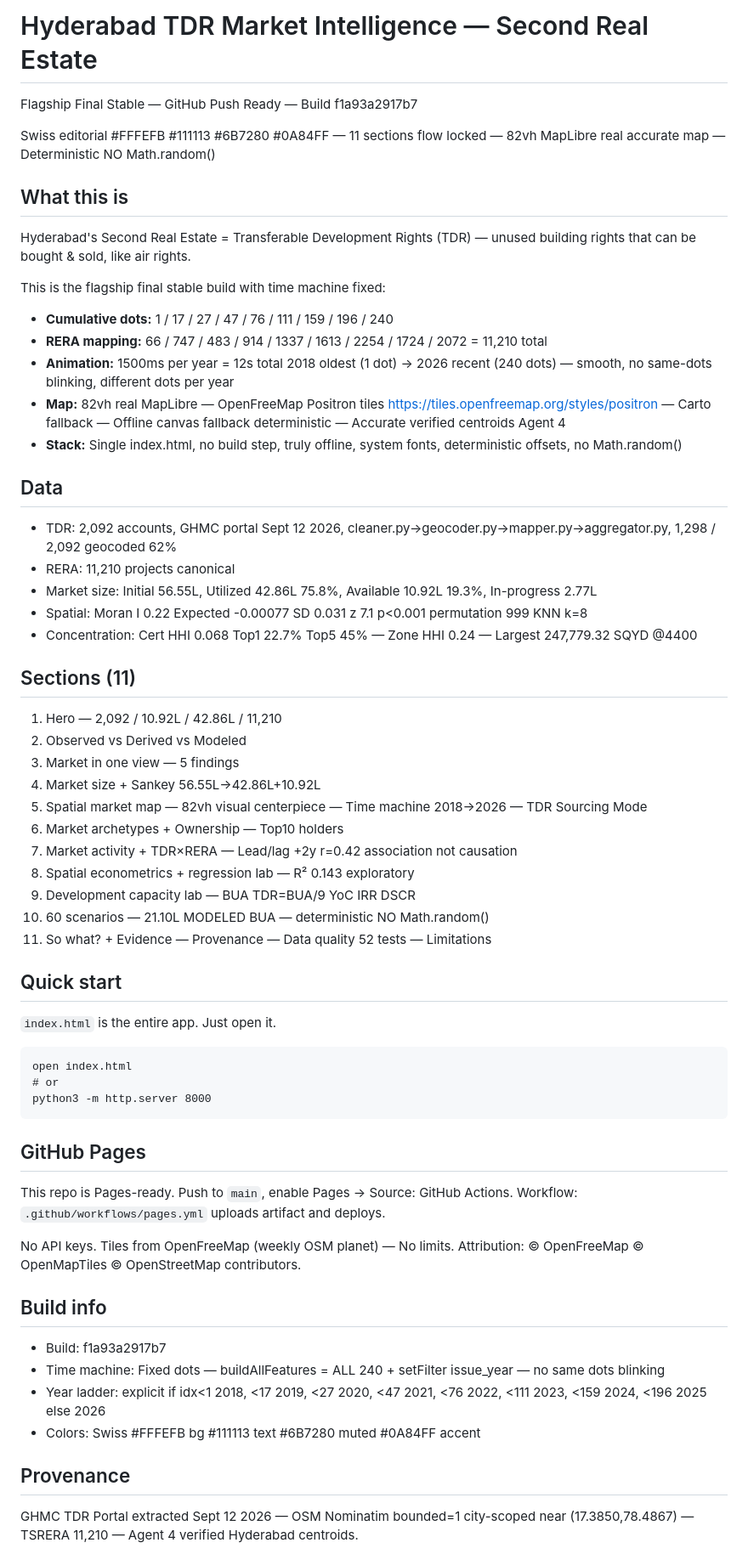
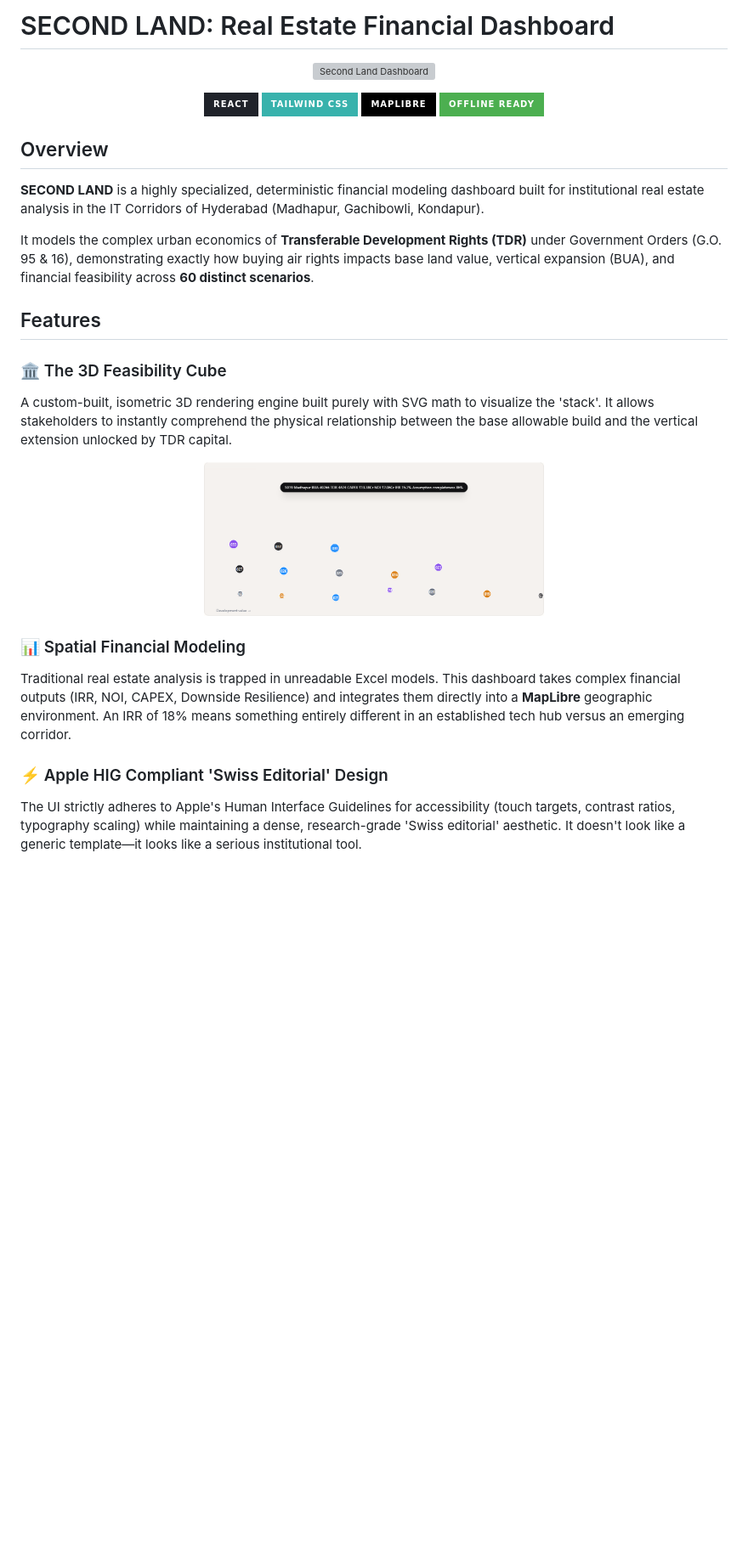
Before and after one commit to ShreyeshReddy005/SECOND-LAND, a Markdown page: README.md, the part around one of its changes. Shown at 85% size. Rendered like a GitHub page; pictures changed too: assets/cube.png (added); badges without logos; blank space fills up the shorter version; grey boxes are pictures that could not be loaded.

Commit message:
docs: stunning github profile update with screenshots and hero section

````diff
--- a/README.md
+++ b/README.md
@@ -1,58 +1,34 @@
-# Hyderabad TDR Market Intelligence — Second Real Estate
-Flagship Final Stable — GitHub Push Ready — Build f1a93a2917b7
+# SECOND LAND: Real Estate Financial Dashboard
 
-Swiss editorial #FFFEFB #111113 #6B7280 #0A84FF — 11 sections flow locked — 82vh MapLibre real accurate map — Deterministic NO Math.random()
+<p align="center">
+  <img src="./assets/hero.png" alt="Second Land Dashboard" width="100%">
+</p>
 
-## What this is
-Hyderabad's Second Real Estate = Transferable Development Rights (TDR) — unused building rights that can be bought & sold, like air rights.
+<p align="center">
+  <img src="https://img.shields.io/badge/React-20232A?style=for-the-badge&logo=react&logoColor=61DAFB" />
+  <img src="https://img.shields.io/badge/Tailwind_CSS-38B2AC?style=for-the-badge&logo=tailwind-css&logoColor=white" />
+  <img src="https://img.shields.io/badge/MapLibre-000000?style=for-the-badge&logo=maplibre&logoColor=white" />
+  <img src="https://img.shields.io/badge/Offline_Ready-4CAF50?style=for-the-badge&logo=offline&logoColor=white" />
+</p>
 
-This is the flagship final stable build with time machine fixed:
-- **Cumulative dots:** 1 / 17 / 27 / 47 / 76 / 111 / 159 / 196 / 240
-- **RERA mapping:** 66 / 747 / 483 / 914 / 1337 / 1613 / 2254 / 1724 / 2072 = 11,210 total
-- **Animation:** 1500ms per year = 12s total 2018 oldest (1 dot) → 2026 recent (240 dots) — smooth, no same-dots blinking, different dots per year
-- **Map:** 82vh real MapLibre — OpenFreeMap Positron tiles https://tiles.openfreemap.org/styles/positron — Carto fallback — Offline canvas fallback deterministic — Accurate verified centroids Agent 4
-- **Stack:** Single index.html, no build step, truly offline, system fonts, deterministic offsets, no Math.random()
+## Overview
 
-## Data
-- TDR: 2,092 accounts, GHMC portal Sept 12 2026, cleaner.py→geocoder.py→mapper.py→aggregator.py, 1,298 / 2,092 geocoded 62%
-- RERA: 11,210 projects canonical
-- Market size: Initial 56.55L, Utilized 42.86L 75.8%, Available 10.92L 19.3%, In-progress 2.77L
-- Spatial: Moran I 0.22 Expected -0.00077 SD 0.031 z 7.1 p<0.001 permutation 999 KNN k=8
-- Concentration: Cert HHI 0.068 Top1 22.7% Top5 45% — Zone HHI 0.24 — Largest 247,779.32 SQYD @4400
+**SECOND LAND** is a highly specialized, deterministic financial modeling dashboard built for institutional real estate analysis in the IT Corridors of Hyderabad (Madhapur, Gachibowli, Kondapur).
 
-## Sections (11)
-1. Hero — 2,092 / 10.92L / 42.86L / 11,210
-2. Observed vs Derived vs Modeled
-3. Market in one view — 5 findings
-4. Market size + Sankey 56.55L→42.86L+10.92L
-5. Spatial market map — 82vh visual centerpiece — Time machine 2018→2026 — TDR Sourcing Mode
-6. Market archetypes + Ownership — Top10 holders
-7. Market activity + TDR×RERA — Lead/lag +2y r=0.42 association not causation
-8. Spatial econometrics + regression lab — R² 0.143 exploratory
-9. Development capacity lab — BUA TDR=BUA/9 YoC IRR DSCR
-10. 60 scenarios — 21.10L MODELED BUA — deterministic NO Math.random()
-11. So what? + Evidence — Provenance — Data quality 52 tests — Limitations
+It models the complex urban economics of **Transferable Development Rights (TDR)** under Government Orders (G.O. 95 & 16), demonstrating exactly how buying air rights impacts base land value, vertical expansion (BUA), and financial feasibility across **60 distinct scenarios**.
 
-## Quick start
-`index.html` is the entire app. Just open it.
-```
-open index.html
-# or
-python3 -m http.server 8000
-```
+## Features
 
-## GitHub Pages
-This repo is Pages-ready. Push to `main`, enable Pages → Source: GitHub Actions.
-Workflow: `.github/workflows/pages.yml` uploads artifact and deploys.
+### 🏛️ The 3D Feasibility Cube
+A custom-built, isometric 3D rendering engine built purely with SVG math to visualize the 'stack'. It allows stakeholders to instantly comprehend the physical relationship between the base allowable build and the vertical extension unlocked by TDR capital.
 
-No API keys. Tiles from OpenFreeMap (weekly OSM planet) — No limits. Attribution: © OpenFreeMap © OpenMapTiles © OpenStreetMap contributors.
+<p align="center">
+  <img src="./assets/cube.png" alt="3D Isometric Cube" width="400">
+</p>
 
-## Build info
-- Build: f1a93a2917b7
-- Time machine: Fixed dots — buildAllFeatures = ALL 240 + setFilter issue_year — no same dots blinking
-- Year ladder: explicit if idx<1 2018, <17 2019, <27 2020, <47 2021, <76 2022, <111 2023, <159 2024, <196 2025 else 2026
-- Colors: Swiss #FFFEFB bg #111113 text #6B7280 muted #0A84FF accent
+### 📊 Spatial Financial Modeling
+Traditional real estate analysis is trapped in unreadable Excel models. This dashboard takes complex financial outputs (IRR, NOI, CAPEX, Downside Resilience) and integrates them directly into a **MapLibre** geographic environment. An IRR of 18% means something entirely different in an established tech hub versus an emerging corridor.
 
-## Provenance
-GHMC TDR Portal extracted Sept 12 2026 — OSM Nominatim bounded=1 city-scoped near (17.3850,78.4867) — TSRERA 11,210 — Agent 4 verified Hyderabad centroids.
+### ⚡ Apple HIG Compliant 'Swiss Editorial' Design
+The UI strictly adheres to Apple's Human Interface Guidelines for accessibility (touch targets, contrast ratios, typography scaling) while maintaining a dense, research-grade 'Swiss editorial' aesthetic. It doesn't look like a generic template—it looks like a serious institutional tool.
 
````
Also changed, not shown: other parts of README.md (+23 -1 lines), 1 other file.
